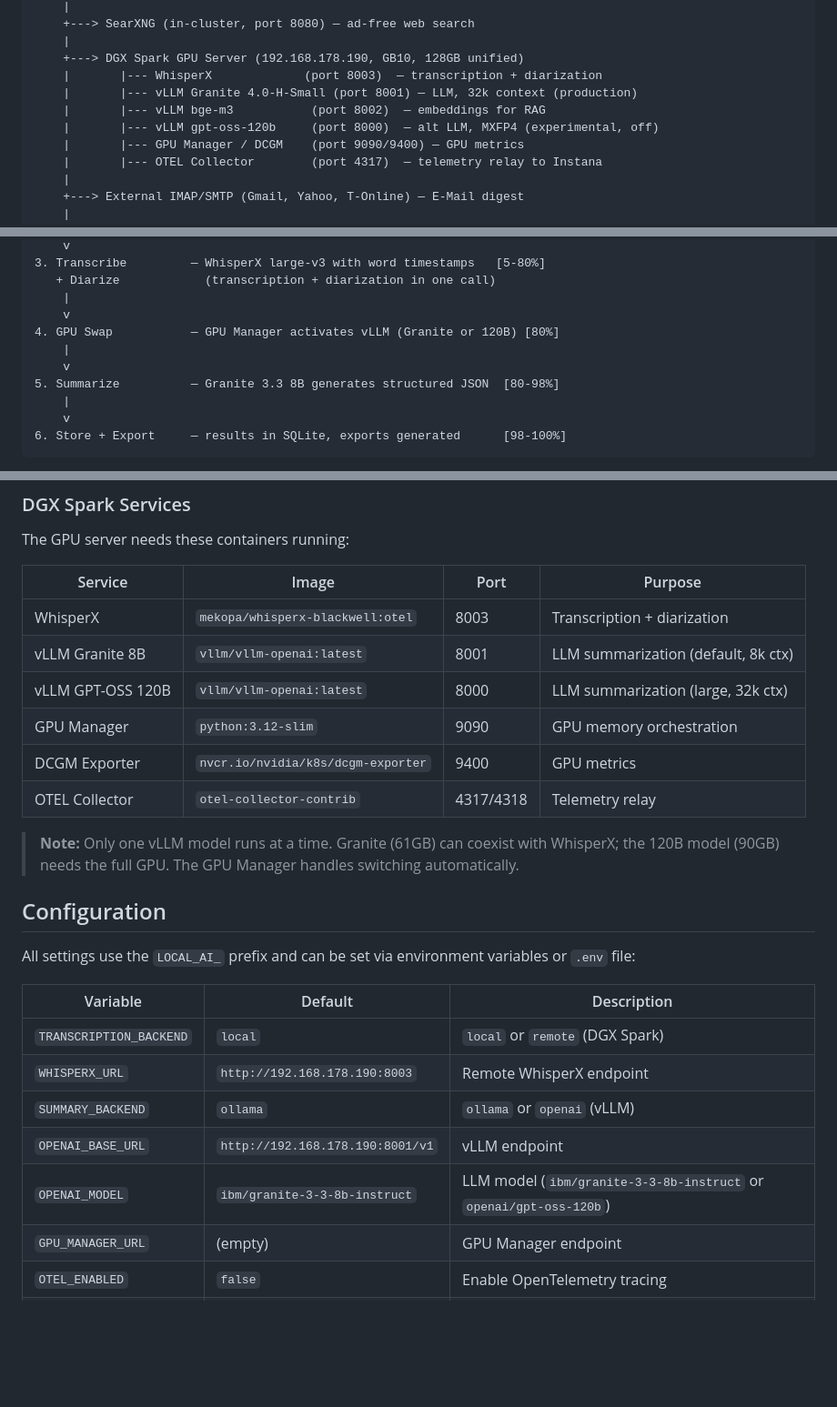
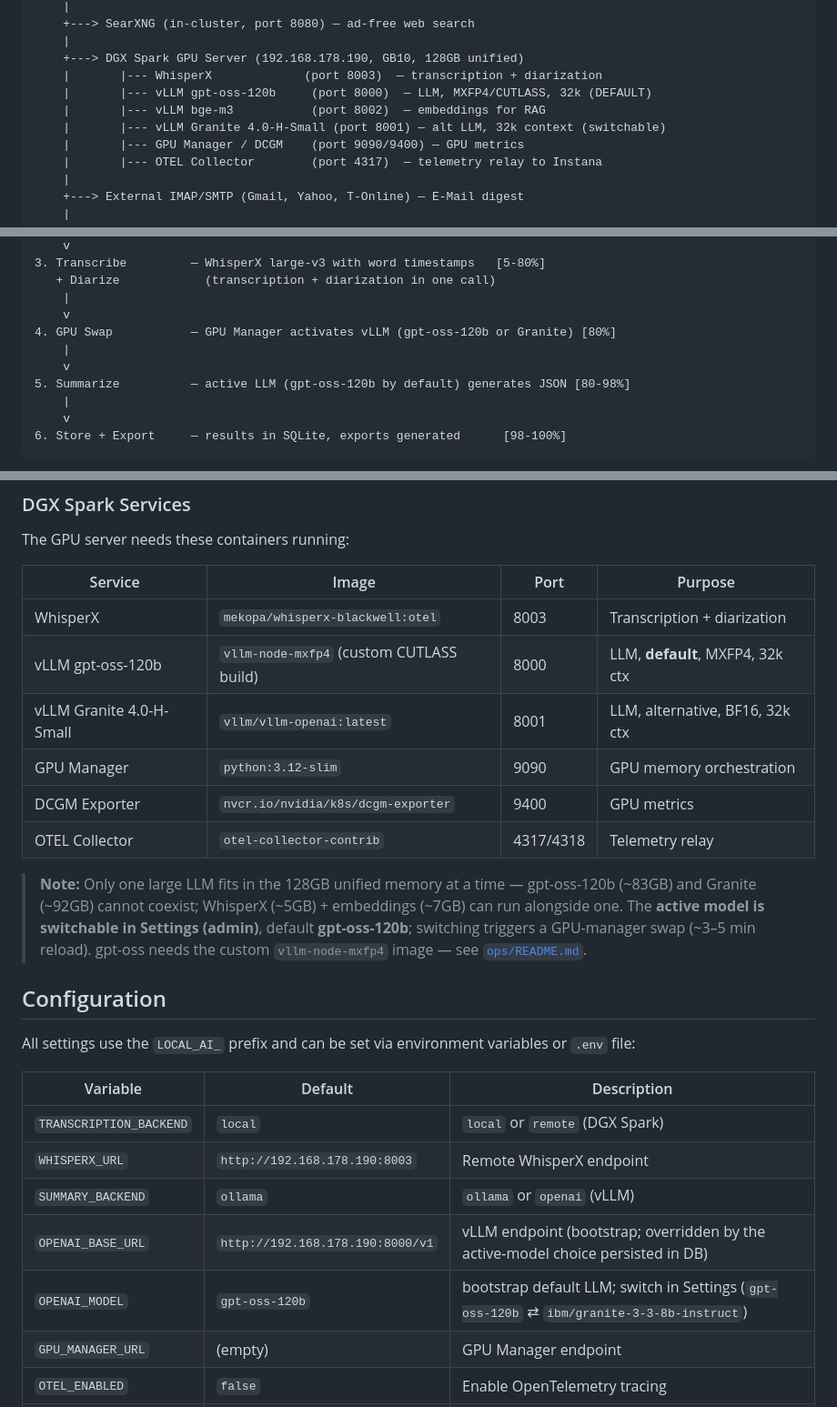
Before and after one commit to buchmann/meetingminutes, a Markdown page: README.md, 3 parts joined by grey strips. Shown at 91% size. Rendered like a GitHub page; blank space fills up the shorter version.

```diff
--- a/README.md
+++ b/README.md
@@ -42,9 +42,9 @@ local-ai Pod (FastAPI, SQLite, SSE progress)
     |
     +---> DGX Spark GPU Server (192.168.178.190, GB10, 128GB unified)
     |       |--- WhisperX             (port 8003)  — transcription + diarization
-    |       |--- vLLM Granite 4.0-H-Small (port 8001) — LLM, 32k context (production)
+    |       |--- vLLM gpt-oss-120b     (port 8000)  — LLM, MXFP4/CUTLASS, 32k (DEFAULT)
     |       |--- vLLM bge-m3           (port 8002)  — embeddings for RAG
-    |       |--- vLLM gpt-oss-120b     (port 8000)  — alt LLM, MXFP4 (experimental, off)
+    |       |--- vLLM Granite 4.0-H-Small (port 8001) — alt LLM, 32k context (switchable)
     |       |--- GPU Manager / DCGM    (port 9090/9400) — GPU metrics
     |       |--- OTEL Collector        (port 4317)  — telemetry relay to Instana
     |
@@ -76,10 +76,10 @@ Audio Upload / Recording
    + Diarize            (transcription + diarization in one call)
     |
     v
-4. GPU Swap           — GPU Manager activates vLLM (Granite or 120B) [80%]
+4. GPU Swap           — GPU Manager activates vLLM (gpt-oss-120b or Granite) [80%]
     |
     v
-5. Summarize          — Granite 3.3 8B generates structured JSON  [80-98%]
+5. Summarize          — active LLM (gpt-oss-120b by default) generates JSON [80-98%]
     |
     v
 6. Store + Export     — results in SQLite, exports generated      [98-100%]
@@ -137,13 +137,13 @@ The GPU server needs these containers running:
 | Service | Image | Port | Purpose |
 |---------|-------|------|---------|
 | WhisperX | `mekopa/whisperx-blackwell:otel` | 8003 | Transcription + diarization |
-| vLLM Granite 8B | `vllm/vllm-openai:latest` | 8001 | LLM summarization (default, 8k ctx) |
-| vLLM GPT-OSS 120B | `vllm/vllm-openai:latest` | 8000 | LLM summarization (large, 32k ctx) |
+| vLLM gpt-oss-120b | `vllm-node-mxfp4` (custom CUTLASS build) | 8000 | LLM, **default**, MXFP4, 32k ctx |
+| vLLM Granite 4.0-H-Small | `vllm/vllm-openai:latest` | 8001 | LLM, alternative, BF16, 32k ctx |
 | GPU Manager | `python:3.12-slim` | 9090 | GPU memory orchestration |
 | DCGM Exporter | `nvcr.io/nvidia/k8s/dcgm-exporter` | 9400 | GPU metrics |
 | OTEL Collector | `otel-collector-contrib` | 4317/4318 | Telemetry relay |
 
-> **Note:** Only one vLLM model runs at a time. Granite (61GB) can coexist with WhisperX; the 120B model (90GB) needs the full GPU. The GPU Manager handles switching automatically.
+> **Note:** Only one large LLM fits in the 128GB unified memory at a time — gpt-oss-120b (~83GB) and Granite (~92GB) cannot coexist; WhisperX (~5GB) + embeddings (~7GB) can run alongside one. The **active model is switchable in Settings (admin)**, default **gpt-oss-120b**; switching triggers a GPU-manager swap (~3–5 min reload). gpt-oss needs the custom `vllm-node-mxfp4` image — see [`ops/README.md`](ops/README.md).
 
 ## Configuration
 
@@ -154,8 +154,8 @@ All settings use the `LOCAL_AI_` prefix and can be set via environment variables
 | `TRANSCRIPTION_BACKEND` | `local` | `local` or `remote` (DGX Spark) |
 | `WHISPERX_URL` | `http://192.168.178.190:8003` | Remote WhisperX endpoint |
 | `SUMMARY_BACKEND` | `ollama` | `ollama` or `openai` (vLLM) |
-| `OPENAI_BASE_URL` | `http://192.168.178.190:8001/v1` | vLLM endpoint |
-| `OPENAI_MODEL` | `ibm/granite-3-3-8b-instruct` | LLM model (`ibm/granite-3-3-8b-instruct` or `openai/gpt-oss-120b`) |
+| `OPENAI_BASE_URL` | `http://192.168.178.190:8000/v1` | vLLM endpoint (bootstrap; overridden by the active-model choice persisted in DB) |
+| `OPENAI_MODEL` | `gpt-oss-120b` | bootstrap default LLM; switch in Settings (`gpt-oss-120b` ⇄ `ibm/granite-3-3-8b-instruct`) |
 | `GPU_MANAGER_URL` | (empty) | GPU Manager endpoint |
 | `OTEL_ENABLED` | `false` | Enable OpenTelemetry tracing |
 | `OTEL_ENDPOINT` | `http://localhost:4318` | OTLP HTTP endpoint |
```
Also changed, not shown: other parts of README.md (+1 -1 lines), docs/architecture.md (+14 -9 lines), docs/models.md (+9 -3 lines).
